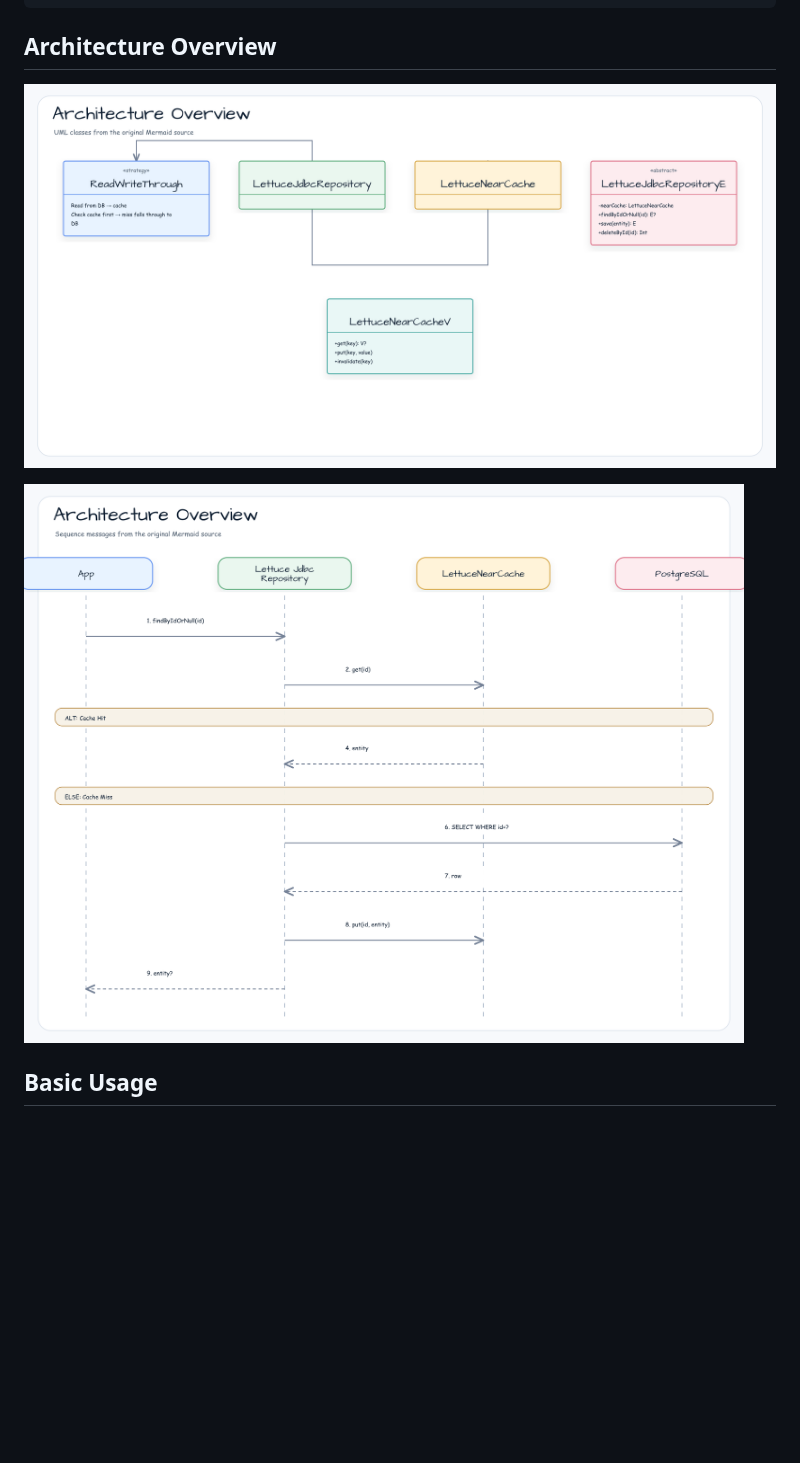
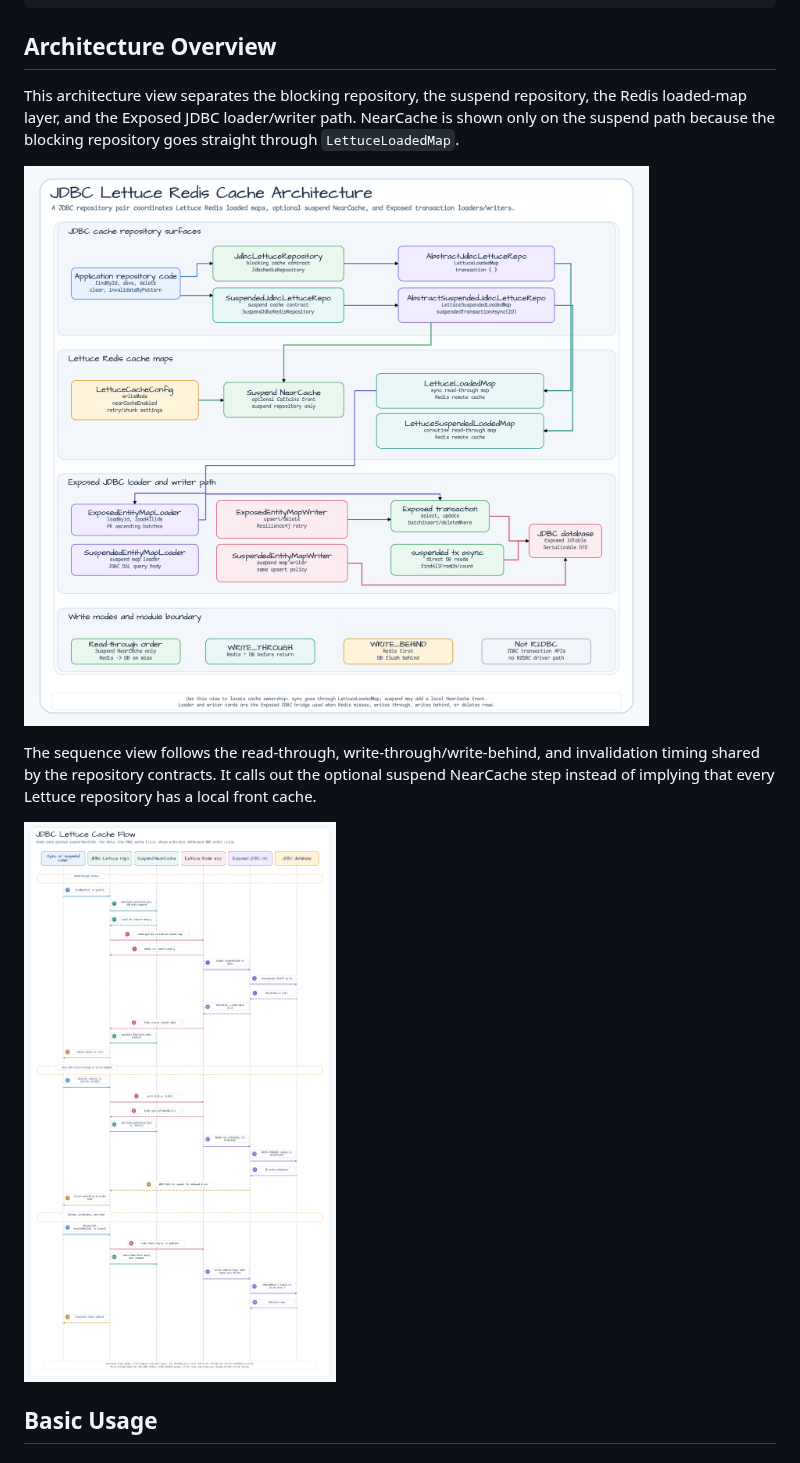
Before and after one commit to bluetape4k/bluetape4k-exposed, a Markdown page: exposed/exposed-jdbc-lettuce/README.md, the part around the change. Rendered like a GitHub page; pictures changed too: docs/images/readme-diagrams/exposed-exposed-jdbc-lettuce-diagram-01.png, docs/images/readme-diagrams/exposed-exposed-jdbc-lettuce-sequence-01.png; blank space fills up the shorter version.

Commit message:
docs: clarify exposed-jdbc-lettuce cache boundaries
Separate the Lettuce README visuals by reader task so architecture explains sync/suspend cache ownership and the sequence diagram explains read-through, write-mode, and delete timing.

Constraint: Module work must commit independently, diagrams must avoid Graphviz/font/footer drift, and localized READMEs must stay source-equivalent.

Rejected: Keeping the old generic architecture alt text and unlabeled NearCache path | it implied every Lettuce repository has a local front cache.

Confidence: high

Scope-risk: narrow

Directive: Keep future Lettuce diagrams explicit that NearCache is a suspend-path option while blocking JDBC uses LettuceLoadedMap directly.

Tested: xmllint --noout on exposed-jdbc-lettuce SVGs; CairoSVG PNG render at scale 2; stale font/Graphviz/footer scan; README image link existence check; visual inspection of 2 PNGs; git diff --check; ./gradlew :bluetape4k-exposed-jdbc-lettuce:test passed with 790 passing and 72 pending.

Not-tested: Full repository test suite.

```diff
--- a/exposed/exposed-jdbc-lettuce/README.md
+++ b/exposed/exposed-jdbc-lettuce/README.md
@@ -27,9 +27,13 @@ dependencies {
 
 ## Architecture Overview
 
-![Architecture Overview diagram](../../docs/images/readme-diagrams/exposed-exposed-jdbc-lettuce-diagram-01.png)
+This architecture view separates the blocking repository, the suspend repository, the Redis loaded-map layer, and the Exposed JDBC loader/writer path. NearCache is shown only on the suspend path because the blocking repository goes straight through `LettuceLoadedMap`.
 
-![Architecture Overview diagram](../../docs/images/readme-diagrams/exposed-exposed-jdbc-lettuce-sequence-01.png)
+![JDBC Lettuce Redis cache architecture diagram](../../docs/images/readme-diagrams/exposed-exposed-jdbc-lettuce-diagram-01.png)
+
+The sequence view follows the read-through, write-through/write-behind, and invalidation timing shared by the repository contracts. It calls out the optional suspend NearCache step instead of implying that every Lettuce repository has a local front cache.
+
+![JDBC Lettuce cache flow diagram](../../docs/images/readme-diagrams/exposed-exposed-jdbc-lettuce-sequence-01.png)
 
 ## Basic Usage
 
```
Also changed, not shown: exposed/exposed-jdbc-lettuce/README.ko.md (+8 -7 lines), 2 other files.
